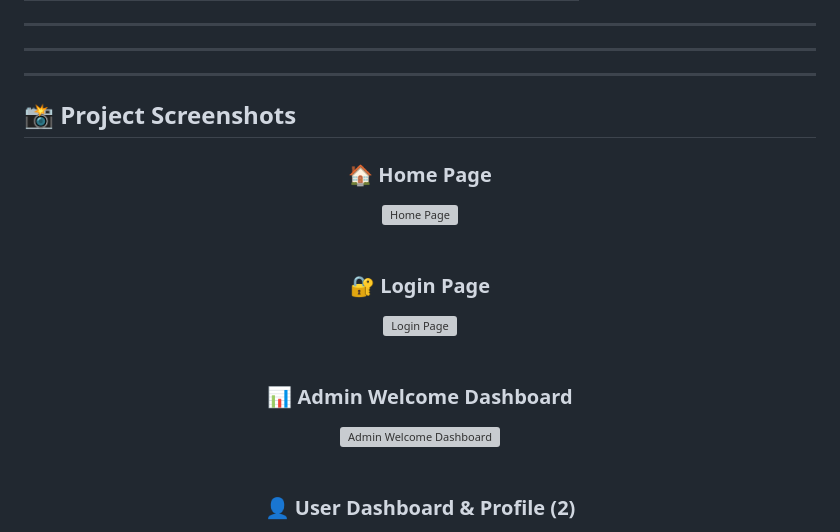
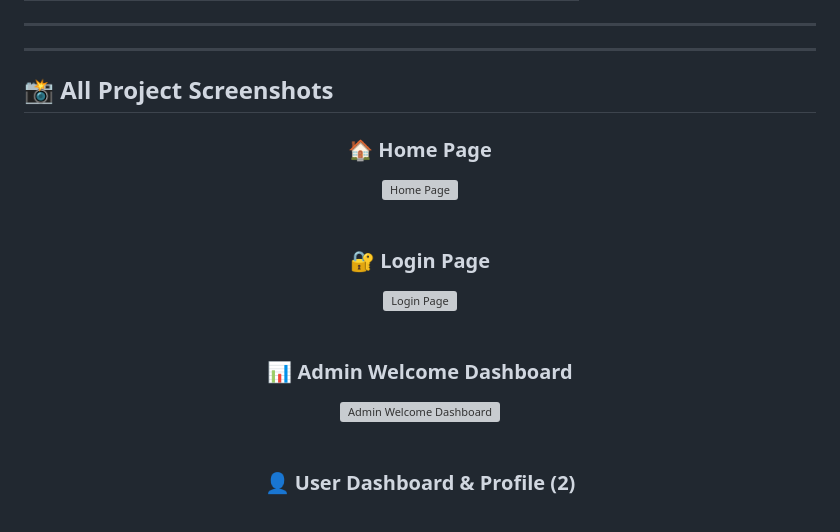
Before and after one commit to Tarak2211/ai-verification-system, a Markdown page: README.md, the part around one of its changes. Drawn GitHub-style; grey boxes are pictures that could not be loaded.

```diff
--- a/README.md
+++ b/README.md
@@ -122,9 +122,7 @@ Access at `http://127.0.0.1:8000/`
 
 ---
 
----
-
-## 📸 Project Screenshots
+## 📸 All Project Screenshots
 
 <div align="center">
 
```
Also changed, not shown: other parts of README.md (+18 -18 lines).
